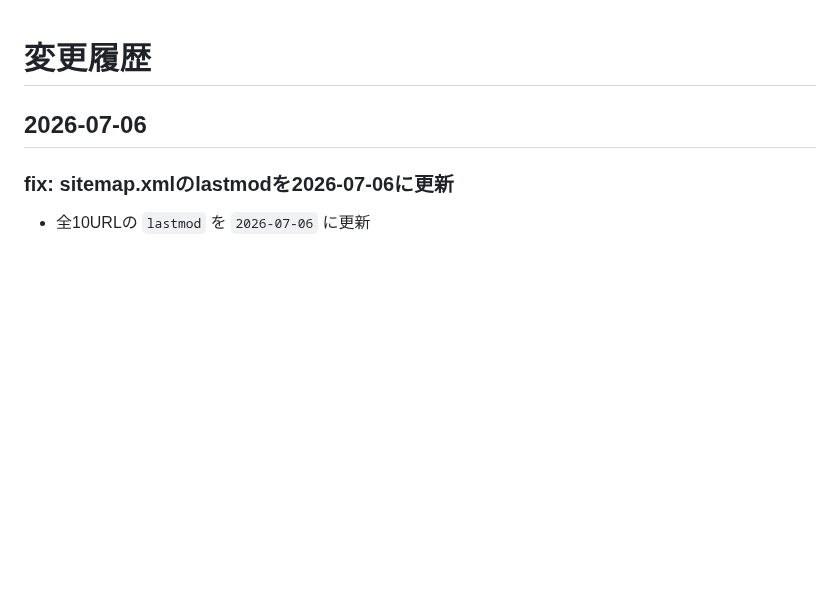
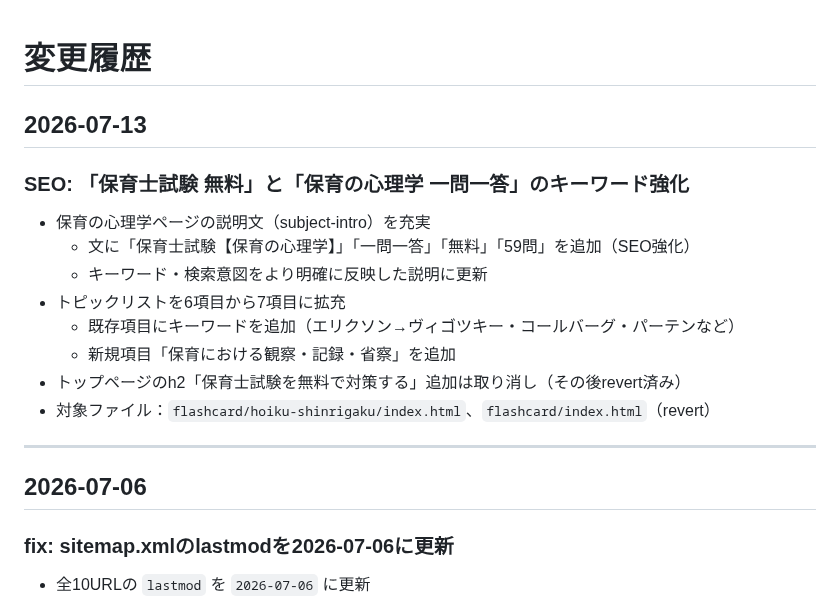
Before and after one commit to takakoseki/hoikushi_quiz, a Markdown page: CHANGELOG.md, the part around the change. GitHub-like rendering; blank space fills up the shorter version.

Commit message:
docs: CHANGELOG.mdに2026-07-13のSEO施策（保育の心理学キーワード強化）を追記

```diff
--- a/CHANGELOG.md
+++ b/CHANGELOG.md
@@ -1,4 +1,19 @@
 # 変更履歴
+
+## 2026-07-13
+
+### SEO: 「保育士試験 無料」と「保育の心理学 一問一答」のキーワード強化
+
+- 保育の心理学ページの説明文（subject-intro）を充実
+  - 文に「保育士試験【保育の心理学】」「一問一答」「無料」「59問」を追加（SEO強化）
+  - キーワード・検索意図をより明確に反映した説明に更新
+- トピックリストを6項目から7項目に拡充
+  - 既存項目にキーワードを追加（エリクソン→ヴィゴツキー・コールバーグ・パーテンなど）
+  - 新規項目「保育における観察・記録・省察」を追加
+- トップページのh2「保育士試験を無料で対策する」追加は取り消し（その後revert済み）
+- 対象ファイル：`flashcard/hoiku-shinrigaku/index.html`、`flashcard/index.html`（revert）
+
+---
 
 ## 2026-07-06
 
```
